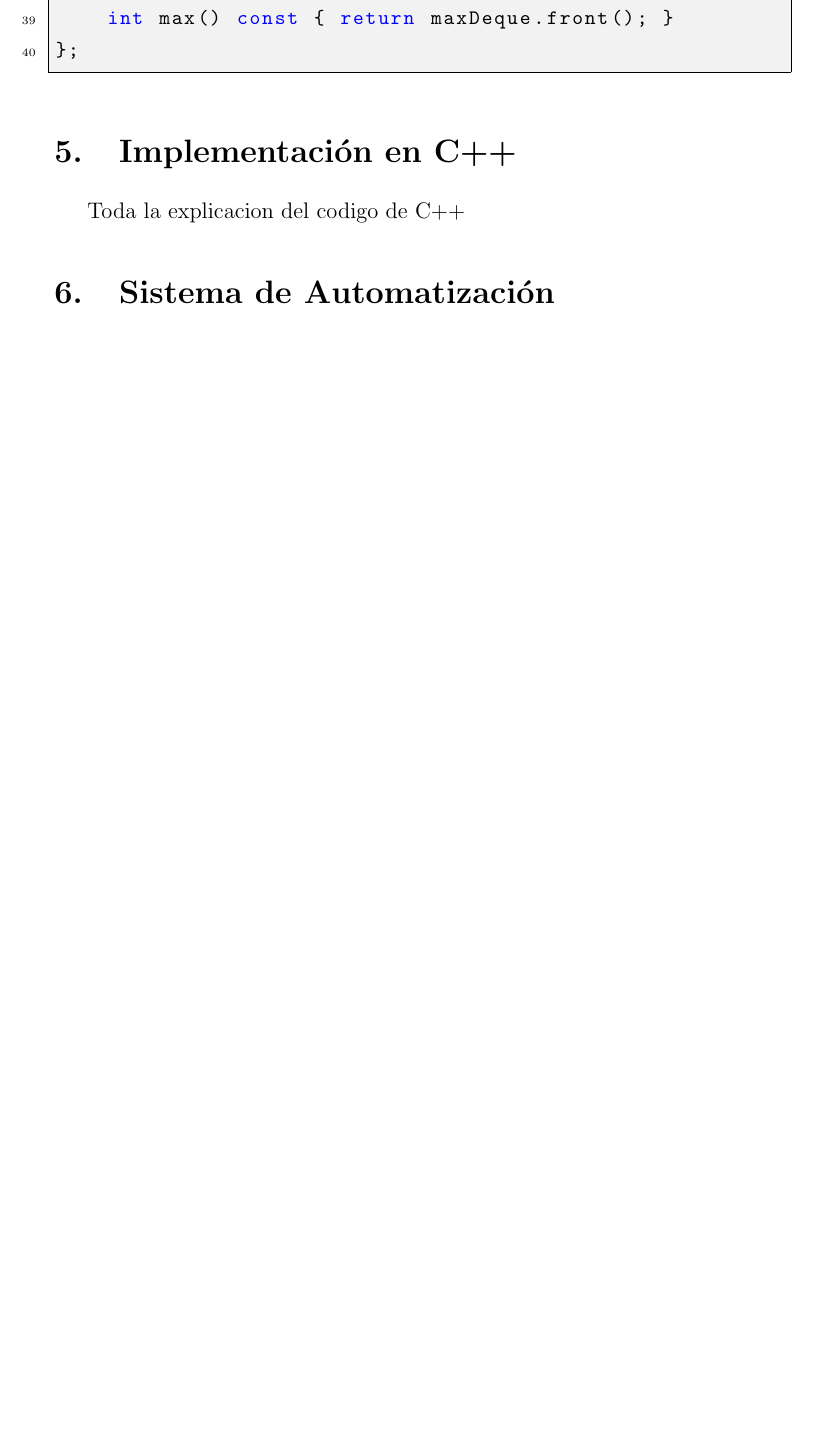
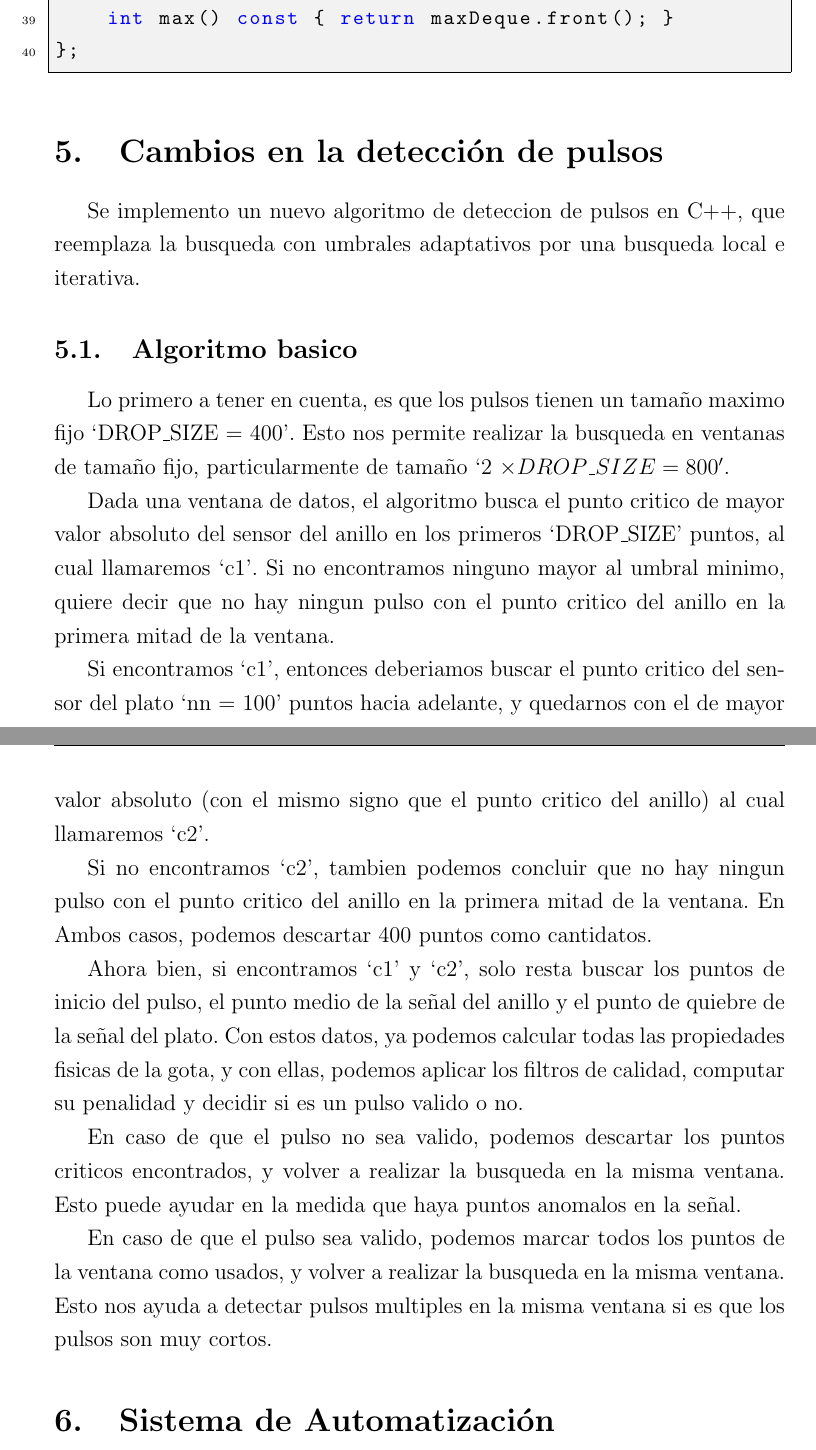
Before and after one commit to CarusoX/Thesis, a LaTeX thesis (escrito/tesis.tex): part of page 26 of 27 before the commit and two parts of pages 26 and 27 of 28 after it, the two joined at a grey line, cut so that both start at the same text, the shorter picture padded with empty space. Compiled offline with pdfLaTeX.

Commit message:
chore: begin new algorithm section

```diff
--- a/escrito/tesis.tex
+++ b/escrito/tesis.tex
@@ -54,7 +54,7 @@
 \pagenumbering{arabic}
 
 % Información del documento
-\title{\textbf{Desarrollo de un sistema eficiente para el procesamiento gotas cargadas eléctricamente en tormentas}}
+\title{\textbf{Desarrollo de un sistema eficiente para el procesamiento de gotas de lluvia cargadas eléctricamente}}
 \author{Estudiante de Licenciatura en Ciencias de la Computación}
 \date{\today}
 
@@ -670,11 +670,27 @@ public:
 };
 \end{lstlisting}
 
-\section{Implementación en C++}
+\section{Cambios en la detección de pulsos}
 \lhead{}
-\rhead{Implementación en C++}
+\rhead{Cambios en la detección de pulsos}
 
-Toda la explicacion del codigo de C++
+Se implemento un nuevo algoritmo de deteccion de pulsos en C++, que reemplaza la busqueda con umbrales adaptativos por una busqueda local e iterativa.
+
+\subsection{Algoritmo basico}
+
+Lo primero a tener en cuenta, es que los pulsos tienen un tamaño maximo fijo `DROP\_SIZE = 400'. Esto nos permite realizar la busqueda en ventanas de tamaño fijo, particularmente de tamaño `2 \times DROP\_SIZE = 800'.
+
+Dada una ventana de datos, el algoritmo busca el punto critico de mayor valor absoluto del sensor del anillo en los primeros `DROP\_SIZE' puntos, al cual llamaremos `c1'. Si no encontramos ninguno mayor al umbral minimo, quiere decir que no hay ningun pulso con el punto critico del anillo en la primera mitad de la ventana.
+
+Si encontramos `c1', entonces deberiamos buscar el punto critico del sensor del plato `nn = 100' puntos hacia adelante, y quedarnos con el de mayor valor absoluto (con el mismo signo que el punto critico del anillo) al cual llamaremos `c2'.
+
+Si no encontramos `c2', tambien podemos concluir que no hay ningun pulso con el punto critico del anillo en la primera mitad de la ventana. En Ambos casos, podemos descartar 400 puntos como cantidatos.
+
+Ahora bien, si encontramos `c1' y `c2', solo resta buscar los puntos de inicio del pulso, el punto medio de la señal del anillo y el punto de quiebre de la señal del plato. Con estos datos, ya podemos calcular todas las propiedades fisicas de la gota, y con ellas, podemos aplicar los filtros de calidad, computar su penalidad y decidir si es un pulso valido o no.
+
+En caso de que el pulso no sea valido, podemos descartar los puntos criticos encontrados, y volver a realizar la busqueda en la misma ventana. Esto puede ayudar en la medida que haya puntos anomalos en la señal.
+
+En caso de que el pulso sea valido, podemos marcar todos los puntos de la ventana como usados, y volver a realizar la busqueda en la misma ventana. Esto nos ayuda a detectar pulsos multiples en la misma ventana si es que los pulsos son muy cortos.
 
 \section{Sistema de Automatización}
 \lhead{}
```
